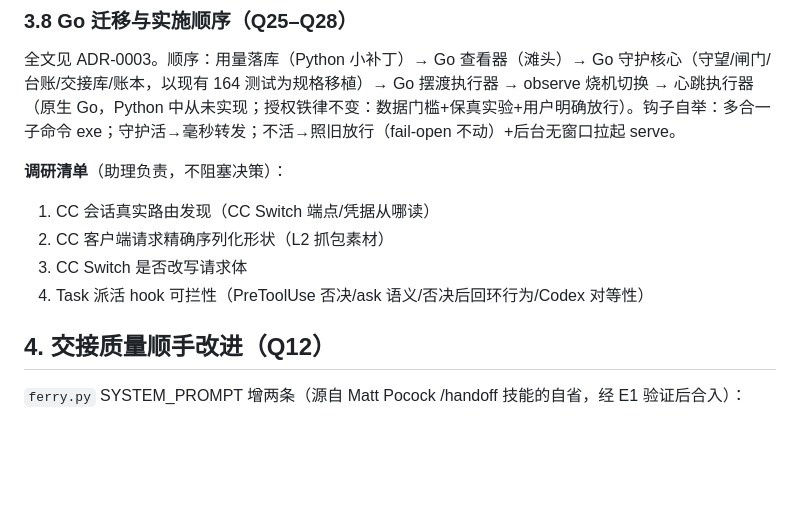
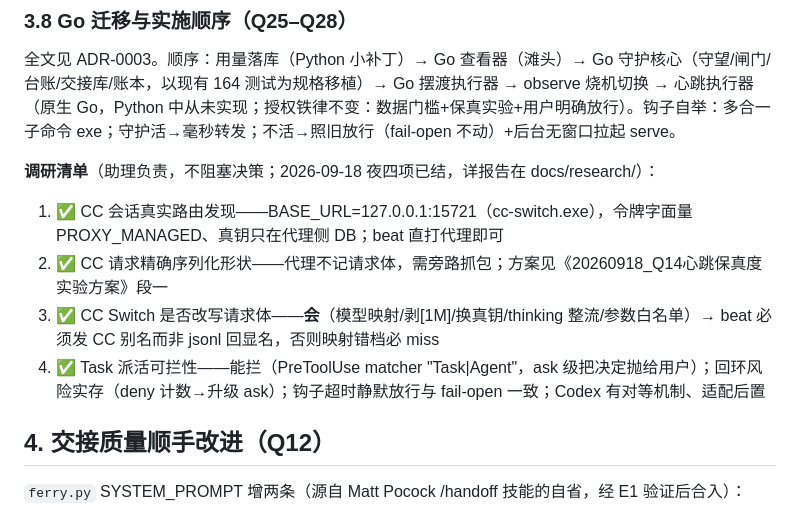
Before and after one commit to allanpk716/ferryman, a Markdown page: docs/20260917_1814_费用账本与心跳保活_设计文档.md, the part around the change. Drawn GitHub-style; blank space fills up the shorter version.

Commit message:
docs(research): 夜批调研收口——四项调研结论回填设计文档+Q14实验方案（含CC别名保真雷）
Co-Authored-By: Claude Opus 5 (1M context) <noreply@anthropic.com>

```diff
--- a/docs/20260917_1814_费用账本与心跳保活_设计文档.md
+++ b/docs/20260917_1814_费用账本与心跳保活_设计文档.md
@@ -181,11 +181,11 @@ T0 ════ 主会话发出派活请求，缓存写好，存活钟开始走
 
 全文见 ADR-0003。顺序：用量落库（Python 小补丁）→ Go 查看器（滩头）→ Go 守护核心（守望/闸门/台账/交接库/账本，以现有 164 测试为规格移植）→ Go 摆渡执行器 → observe 烧机切换 → 心跳执行器（原生 Go，Python 中从未实现；授权铁律不变：数据门槛+保真实验+用户明确放行）。钩子自举：多合一子命令 exe；守护活→毫秒转发；不活→照旧放行（fail-open 不动）+后台无窗口拉起 serve。
 
-**调研清单**（助理负责，不阻塞决策）：
-1. CC 会话真实路由发现（CC Switch 端点/凭据从哪读）
-2. CC 客户端请求精确序列化形状（L2 抓包素材）
-3. CC Switch 是否改写请求体
-4. Task 派活 hook 可拦性（PreToolUse 否决/ask 语义/否决后回环行为/Codex 对等性）
+**调研清单**（助理负责，不阻塞决策；2026-09-18 夜四项已结，详报告在 docs/research/）：
+1. ✅ CC 会话真实路由发现——BASE_URL=127.0.0.1:15721（cc-switch.exe），令牌字面量 PROXY_MANAGED、真钥只在代理侧 DB；beat 直打代理即可
+2. ✅ CC 请求精确序列化形状——代理不记请求体，需旁路抓包；方案见《20260918_Q14心跳保真度实验方案》段一
+3. ✅ CC Switch 是否改写请求体——**会**（模型映射/剥[1M]/换真钥/thinking 整流/参数白名单）→ beat 必须发 CC 别名而非 jsonl 回显名，否则映射错档必 miss
+4. ✅ Task 派活可拦性——能拦（PreToolUse matcher "Task|Agent"，ask 级把决定抛给用户）；回环风险实存（deny 计数→升级 ask）；钩子超时静默放行与 fail-open 一致；Codex 有对等机制、适配后置
 
 ## 4. 交接质量顺手改进（Q12）
 
```
Also changed, not shown: docs/20260918_Q14心跳保真度实验方案.md (added, +56 -0 lines), docs/research/20260918_CC路由与代理调研.md (added, +181 -0 lines).
